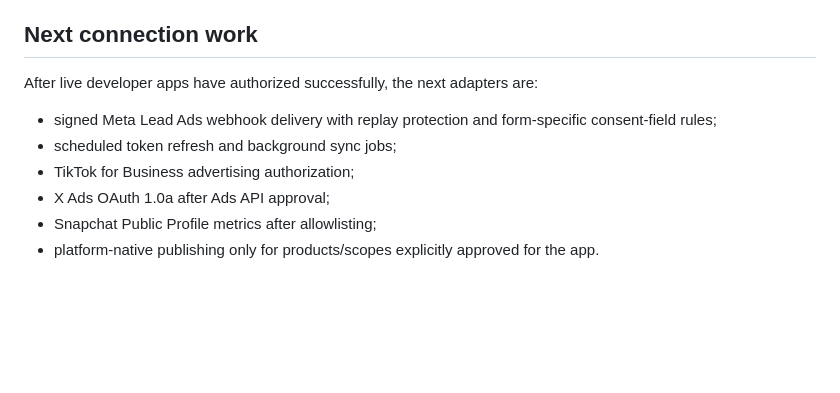
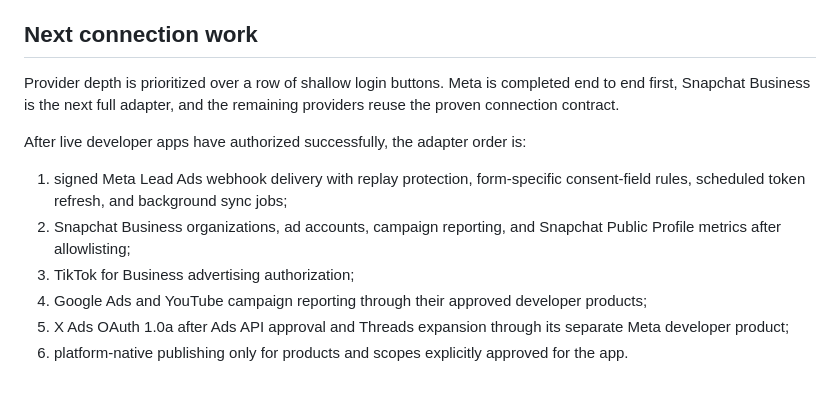
Before and after one commit to officialemoji95-hub/Fanmesh, a Markdown page: docs/OAUTH-CONNECTIONS.md, the part around the change. GitHub-like rendering; blank space fills up the shorter version.

```diff
--- a/docs/OAUTH-CONNECTIONS.md
+++ b/docs/OAUTH-CONNECTIONS.md
@@ -118,11 +118,13 @@ The Connections screen can then run a manual sync or disconnect. Disconnecting e
 
 ## Next connection work
 
-After live developer apps have authorized successfully, the next adapters are:
+Provider depth is prioritized over a row of shallow login buttons. Meta is completed end to end first, Snapchat Business is the next full adapter, and the remaining providers reuse the proven connection contract.
 
-- signed Meta Lead Ads webhook delivery with replay protection and form-specific consent-field rules;
-- scheduled token refresh and background sync jobs;
-- TikTok for Business advertising authorization;
-- X Ads OAuth 1.0a after Ads API approval;
-- Snapchat Public Profile metrics after allowlisting;
-- platform-native publishing only for products/scopes explicitly approved for the app.
+After live developer apps have authorized successfully, the adapter order is:
+
+1. signed Meta Lead Ads webhook delivery with replay protection, form-specific consent-field rules, scheduled token refresh, and background sync jobs;
+2. Snapchat Business organizations, ad accounts, campaign reporting, and Snapchat Public Profile metrics after allowlisting;
+3. TikTok for Business advertising authorization;
+4. Google Ads and YouTube campaign reporting through their approved developer products;
+5. X Ads OAuth 1.0a after Ads API approval and Threads expansion through its separate Meta developer product;
+6. platform-native publishing only for products and scopes explicitly approved for the app.
```
Also changed, not shown: docs/API.md (+1 -1 lines), docs/PRODUCT.md (+10 -0 lines).
